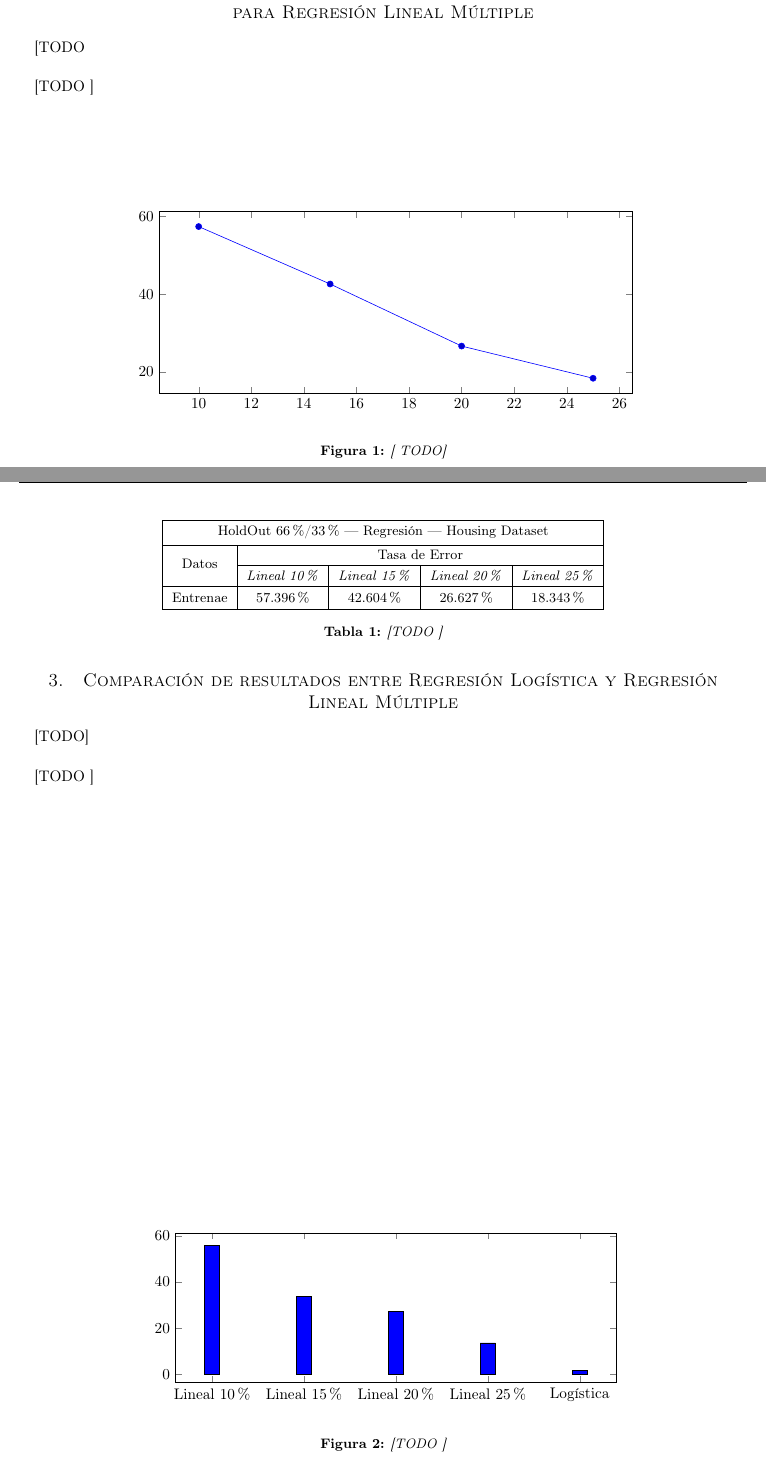
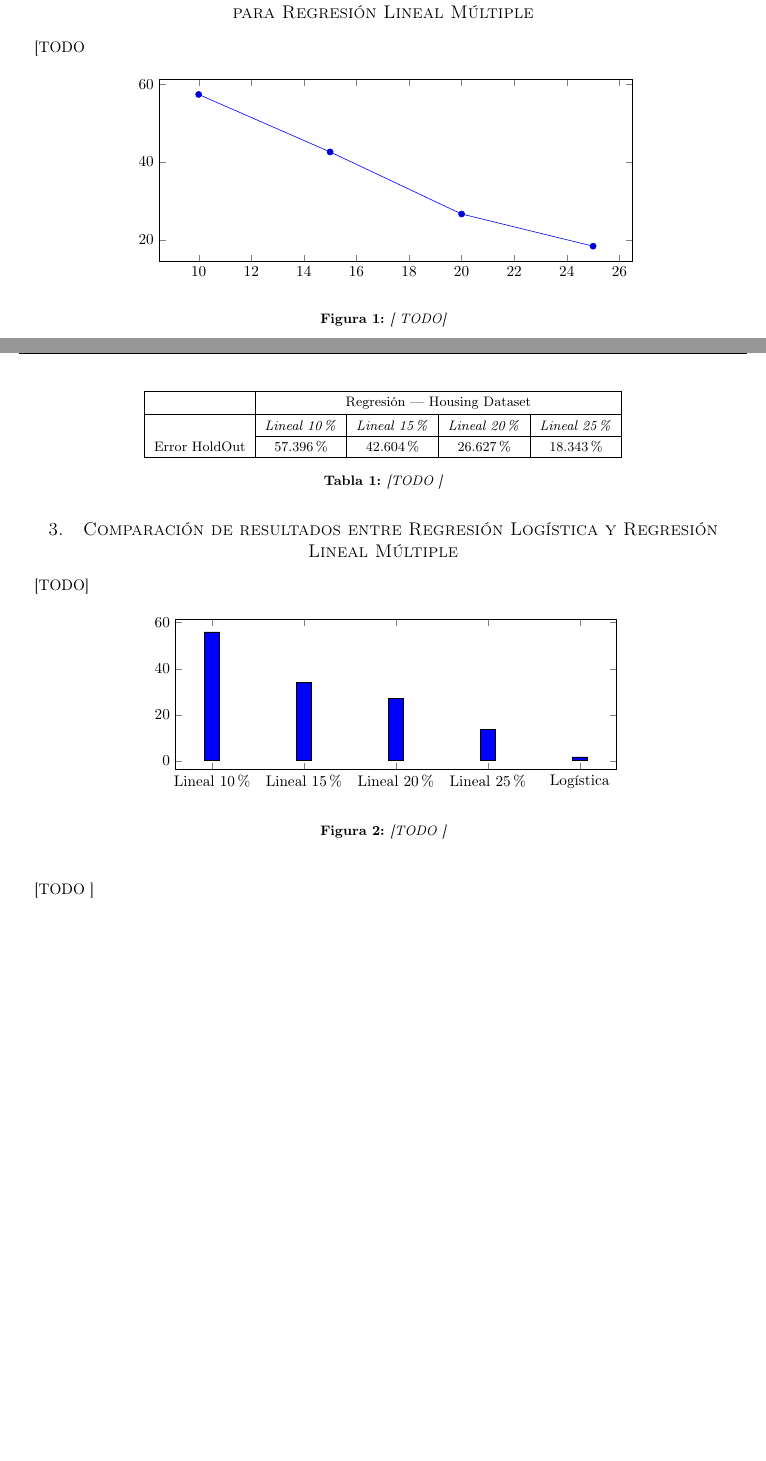
Before and after one commit to garciparedes/machine-learning-regression, a LaTeX paper (article/article.tex): two parts of pages 1 and 2 of 3 before the commit and two parts of pages 1 and 2 of 2 after it, joined at a grey line, cut so that both start at the same text, the shorter picture padded with empty space. Compiled offline with pdfLaTeX.

Commit message:
Improving plots and tables

```diff
--- a/article/article.tex
+++ b/article/article.tex
@@ -56,7 +56,7 @@
 		\paragraph{}
 		[TODO
 
-		\begin{figure}
+		\begin{figure}[h]
 			\begin{center}
 				\begin{tikzpicture}
 					\begin{axis}[
@@ -82,19 +82,18 @@
 		\paragraph{}
 		[TODO ]
 
-		\begin{table}
+		\begin{table}[h]
 			\centering
 			\small
-			\begin{tabu}{ | c | c | c | c | c | c | c | c | c | c | }
+			\begin{tabu}{ | c | c | c | c | c | }
 				\hline
-				\multicolumn{5}{ | c | }{HoldOut 66\%/33\% --- Regresión --- Housing Dataset} \\ \hline
-				\multirow{2}{*}{Datos}	& \multicolumn{4}{ c |}{Tasa de Error} \\ \cline{2-5}
-																& \emph{Lineal 10\%} & \emph{Lineal 15\%} & \emph{Lineal 20\%} & \emph{Lineal 25\%}\\ \hline
-				Entrenae						& $57.396\%$	 & $42.604\%$ & $26.627\%$ & $18.343\%$ \\
+					& \multicolumn{4}{ c | }{Regresión --- Housing Dataset} \\ \hline
+					& \emph{Lineal 10\%} & \emph{Lineal 15\%} & \emph{Lineal 20\%} & \emph{Lineal 25\%}\\ \cline{2-5}
+				Error HoldOut						& $57.396\%$	 & $42.604\%$ & $26.627\%$ & $18.343\%$ \\
 				\hline
 			\end{tabu}
 			\caption{[TODO ]}
-			\label{table:e2}
+			\label{table:e1}
 		\end{table}
 
 	\section{Comparación de resultados entre Regresión Logística y Regresión Lineal Múltiple}
@@ -104,7 +103,7 @@
 		[TODO]
 
 
-		\begin{figure}
+		\begin{figure}[h]
 			\begin{center}
 				\begin{tikzpicture}
 					\begin{axis}[
@@ -136,2 +135 @@
 				\hline
-				\multicolumn{6}{ | c | }{HoldOut 66\%/33\% --- Regresión --- Wine Dataset} \\ \hline
```
Also changed, not shown: article/article.pdf, article/article.tex (10 more changed lines).
